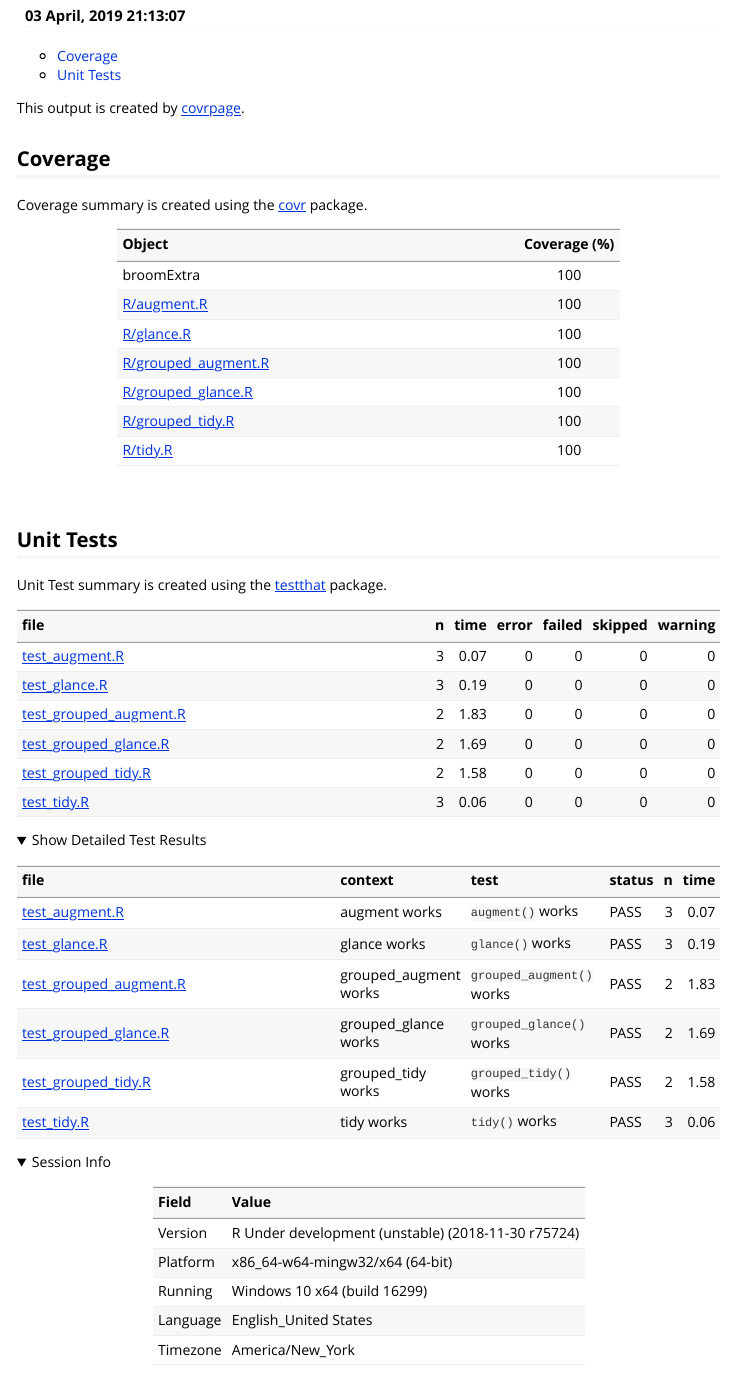
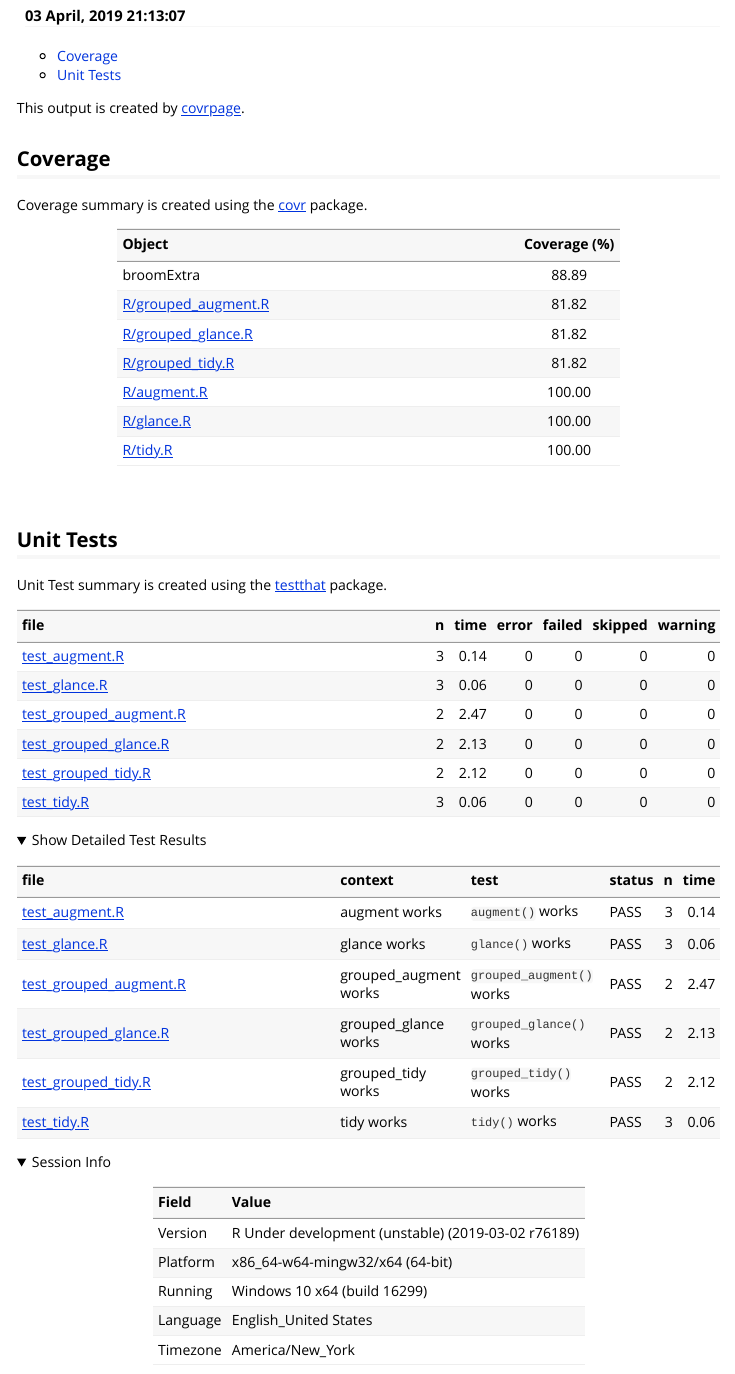
Before and after one commit to cran/broomExtra, an R Markdown document (inst/doc/tests_and_coverage.Rmd): the page in a window 1100 px wide, from 70 px down. Rendered offline with R 4.5, knitr and Pandoc, with nearby package versions; folded parts are opened.

Commit message:
version 0.0.2

```diff
--- a/R/augment.R
+++ b/R/augment.R
@@ -30,7 +30,7 @@ augment <- function(x, ...) {
 
   # check if `broom` has a augment method for a given object
   f <- tryCatch(
-    expr = broom.mixed::augment(x, ...),
+    expr = broom::augment(x, ...),
     error = function(x) {
       NULL
     }
@@ -39,7 +39,7 @@ augment <- function(x, ...) {
   # if not, check if `broom.mixed` has a augment method for a given object
   if (is.null(f)) {
     f <- tryCatch(
-      expr = broom::augment(x, ...),
+      expr = broom.mixed::augment(x, ...),
       error = function(x) {
         NULL
       }
--- a/R/glance.R
+++ b/R/glance.R
@@ -30,7 +30,7 @@ glance <- function(x, ...) {
 
   # check if `broom` has a glance method for a given object
   f <- tryCatch(
-    expr = broom.mixed::glance(x, ...),
+    expr = broom::glance(x, ...),
     error = function(x) {
       NULL
     }
@@ -39,7 +39,7 @@ glance <- function(x, ...) {
   # if not, check if `broom.mixed` has a glance method for a given object
   if (is.null(f)) {
     f <- tryCatch(
-      expr = broom::glance(x, ...),
+      expr = broom.mixed::glance(x, ...),
       error = function(x) {
         NULL
       }
--- a/R/grouped_augment.R
+++ b/R/grouped_augment.R
@@ -63,3 +63,4 @@ grouped_augment <- function(data,
   }
 
   # dataframe with grouped analysis results
+  if (utils::packageVersion("dplyr") > "0.8.0.1") {
--- a/R/grouped_glance.R
+++ b/R/grouped_glance.R
@@ -61,3 +62,4 @@ grouped_glance <- function(data,
   }
 
   # dataframe with grouped analysis results
+  if (utils::packageVersion("dplyr") > "0.8.0.1") {
--- a/R/grouped_tidy.R
+++ b/R/grouped_tidy.R
@@ -68,10 +68,17 @@ grouped_tidy <- function(data,
   }
 
   # dataframe with grouped analysis results
-  df_results <- data %>%
-    dplyr::group_by(.data = ., !!!grouping.vars, .drop = TRUE) %>%
-    dplyr::group_map(.tbl = ., .f = tidy_group) %>%
-    dplyr::ungroup(x = .)
+  if (utils::packageVersion("dplyr") > "0.8.0.1") {
+    df_results <- data %>%
+      dplyr::group_by(.data = ., !!!grouping.vars, .drop = TRUE) %>%
+      dplyr::group_modify(.tbl = ., .f = tidy_group, keep = TRUE) %>%
+      dplyr::ungroup(x = .)
+  } else {
+    df_results <- data %>%
+      dplyr::group_by(.data = ., !!!grouping.vars, .drop = TRUE) %>%
+      dplyr::group_map(.tbl = ., .f = tidy_group) %>%
+      dplyr::ungroup(x = .)
+  }
 
   # return the final dataframe with results
   return(df_results)
--- a/R/tidy.R
+++ b/R/tidy.R
@@ -30,7 +30,7 @@ tidy <- function(x, ...) {
 
   # check if `broom` has a tidy method for a given object
   f <- tryCatch(
-    expr = broom.mixed::tidy(x, ...),
+    expr = broom::tidy(x, ...),
     error = function(x) {
       NULL
     }
@@ -39,7 +39,7 @@ tidy <- function(x, ...) {
   # if not, check if `broom.mixed` has a tidy method for a given object
   if (is.null(f)) {
     f <- tryCatch(
-      expr = broom::tidy(x, ...),
+      expr = broom.mixed::tidy(x, ...),
       error = function(x) {
         NULL
       }
--- a/inst/doc/tests_and_coverage.Rmd
+++ b/inst/doc/tests_and_coverage.Rmd
@@ -30,13 +30,13 @@ Coverage summary is created using the
 
 | Object                                         | Coverage (%) |
 | :--------------------------------------------- | :----------: |
-| broomExtra                                     |     100      |
-| [R/augment.R](https://github.com/IndrajeetPatil/broomExtra/tree/master/R/augment.R)                  |     100      |
-| [R/glance.R](https://github.com/IndrajeetPatil/broomExtra/tree/master/R/glance.R)                    |     100      |
-| [R/grouped\_augment.R](https://github.com/IndrajeetPatil/broomExtra/tree/master/R/grouped_augment.R) |     100      |
-| [R/grouped\_glance.R](https://github.com/IndrajeetPatil/broomExtra/tree/master/R/grouped_glance.R)   |     100      |
-| [R/grouped\_tidy.R](https://github.com/IndrajeetPatil/broomExtra/tree/master/R/grouped_tidy.R)       |     100      |
-| [R/tidy.R](https://github.com/IndrajeetPatil/broomExtra/tree/master/R/tidy.R)                        |     100      |
+| broomExtra                                     |    88.89     |
+| [R/grouped\_augment.R](https://github.com/IndrajeetPatil/broomExtra/tree/master/R/grouped_augment.R) |    81.82     |
+| [R/grouped\_glance.R](https://github.com/IndrajeetPatil/broomExtra/tree/master/R/grouped_glance.R)   |    81.82     |
+| [R/grouped\_tidy.R](https://github.com/IndrajeetPatil/broomExtra/tree/master/R/grouped_tidy.R)       |    81.82     |
+| [R/augment.R](https://github.com/IndrajeetPatil/broomExtra/tree/master/R/augment.R)                  |    100.00    |
+| [R/glance.R](https://github.com/IndrajeetPatil/broomExtra/tree/master/R/glance.R)                    |    100.00    |
+| [R/tidy.R](https://github.com/IndrajeetPatil/broomExtra/tree/master/R/tidy.R)                        |    100.00    |
 
 <br>
 
@@ -48,11 +48,11 @@ package.
 
 | file                                                        | n | time | error | failed | skipped | warning |
 | :---------------------------------------------------------- | -: | ---: | ----: | -----: | ------: | ------: |
-| [test\_augment.R](https://github.com/IndrajeetPatil/broomExtra/tree/master/tests/testthat/test_augment.R)                  | 3 | 0.07 |     0 |      0 |       0 |       0 |
-| [test\_glance.R](https://github.com/IndrajeetPatil/broomExtra/tree/master/tests/testthat/test_glance.R)                    | 3 | 0.19 |     0 |      0 |       0 |       0 |
-| [test\_grouped\_augment.R](https://github.com/IndrajeetPatil/broomExtra/tree/master/tests/testthat/test_grouped_augment.R) | 2 | 1.83 |     0 |      0 |       0 |       0 |
-| [test\_grouped\_glance.R](https://github.com/IndrajeetPatil/broomExtra/tree/master/tests/testthat/test_grouped_glance.R)   | 2 | 1.69 |     0 |      0 |       0 |       0 |
-| [test\_grouped\_tidy.R](https://github.com/IndrajeetPatil/broomExtra/tree/master/tests/testthat/test_grouped_tidy.R)       | 2 | 1.58 |     0 |      0 |       0 |       0 |
+| [test\_augment.R](https://github.com/IndrajeetPatil/broomExtra/tree/master/tests/testthat/test_augment.R)                  | 3 | 0.14 |     0 |      0 |       0 |       0 |
+| [test\_glance.R](https://github.com/IndrajeetPatil/broomExtra/tree/master/tests/testthat/test_glance.R)                    | 3 | 0.06 |     0 |      0 |       0 |       0 |
+| [test\_grouped\_augment.R](https://github.com/IndrajeetPatil/broomExtra/tree/master/tests/testthat/test_grouped_augment.R) | 2 | 2.47 |     0 |      0 |       0 |       0 |
+| [test\_grouped\_glance.R](https://github.com/IndrajeetPatil/broomExtra/tree/master/tests/testthat/test_grouped_glance.R)   | 2 | 2.13 |     0 |      0 |       0 |       0 |
+| [test\_grouped\_tidy.R](https://github.com/IndrajeetPatil/broomExtra/tree/master/tests/testthat/test_grouped_tidy.R)       | 2 | 2.12 |     0 |      0 |       0 |       0 |
 | [test\_tidy.R](https://github.com/IndrajeetPatil/broomExtra/tree/master/tests/testthat/test_tidy.R)                        | 3 | 0.06 |     0 |      0 |       0 |       0 |
 
 <details closed>
@@ -62,11 +62,11 @@ package.
 
 | file                                                            | context                | test                      | status | n | time |
 | :-------------------------------------------------------------- | :--------------------- | :------------------------ | :----- | -: | ---: |
-| [test\_augment.R](https://github.com/IndrajeetPatil/broomExtra/tree/master/tests/testthat/test_augment.R#L13_L15)              | augment works          | `augment()` works         | PASS   | 3 | 0.07 |
-| [test\_glance.R](https://github.com/IndrajeetPatil/broomExtra/tree/master/tests/testthat/test_glance.R#L13_L15)                | glance works           | `glance()` works          | PASS   | 3 | 0.19 |
-| [test\_grouped\_augment.R](https://github.com/IndrajeetPatil/broomExtra/tree/master/tests/testthat/test_grouped_augment.R#L19) | grouped\_augment works | `grouped_augment()` works | PASS   | 2 | 1.83 |
-| [test\_grouped\_glance.R](https://github.com/IndrajeetPatil/broomExtra/tree/master/tests/testthat/test_grouped_glance.R#L19)   | grouped\_glance works  | `grouped_glance()` works  | PASS   | 2 | 1.69 |
-| [test\_grouped\_tidy.R](https://github.com/IndrajeetPatil/broomExtra/tree/master/tests/testthat/test_grouped_tidy.R#L20)       | grouped\_tidy works    | `grouped_tidy()` works    | PASS   | 2 | 1.58 |
+| [test\_augment.R](https://github.com/IndrajeetPatil/broomExtra/tree/master/tests/testthat/test_augment.R#L13_L15)              | augment works          | `augment()` works         | PASS   | 3 | 0.14 |
+| [test\_glance.R](https://github.com/IndrajeetPatil/broomExtra/tree/master/tests/testthat/test_glance.R#L13_L15)                | glance works           | `glance()` works          | PASS   | 3 | 0.06 |
+| [test\_grouped\_augment.R](https://github.com/IndrajeetPatil/broomExtra/tree/master/tests/testthat/test_grouped_augment.R#L19) | grouped\_augment works | `grouped_augment()` works | PASS   | 2 | 2.47 |
+| [test\_grouped\_glance.R](https://github.com/IndrajeetPatil/broomExtra/tree/master/tests/testthat/test_grouped_glance.R#L19)   | grouped\_glance works  | `grouped_glance()` works  | PASS   | 2 | 2.13 |
+| [test\_grouped\_tidy.R](https://github.com/IndrajeetPatil/broomExtra/tree/master/tests/testthat/test_grouped_tidy.R#L20)       | grouped\_tidy works    | `grouped_tidy()` works    | PASS   | 2 | 2.12 |
 | [test\_tidy.R](https://github.com/IndrajeetPatil/broomExtra/tree/master/tests/testthat/test_tidy.R#L13_L15)                    | tidy works             | `tidy()` works            | PASS   | 3 | 0.06 |
 
 </details>
@@ -77,7 +77,7 @@ package.
 
 | Field    | Value                                              |
 | :------- | :------------------------------------------------- |
-| Version  | R Under development (unstable) (2018-11-30 r75724) |
+| Version  | R Under development (unstable) (2019-03-02 r76189) |
 | Platform | x86\_64-w64-mingw32/x64 (64-bit)                   |
 | Running  | Windows 10 x64 (build 16299)                       |
 | Language | English\_United States                             |
```
Also changed, not shown: NEWS.md (+4 -0 lines), vignettes/tests_and_coverage.Rmd (+18 -18 lines), README.md, build/broomExtra.pdf, inst/doc/available_methods.html, inst/doc/tests_and_coverage.html, R/grouped_augment.R (14 more changed lines), R/grouped_glance.R (15 more changed lines), 6 other files.
